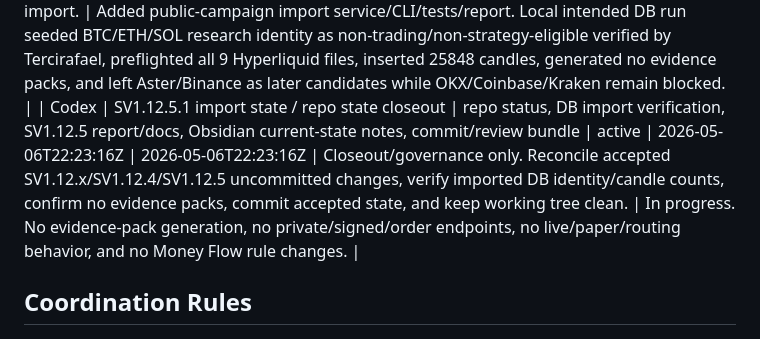
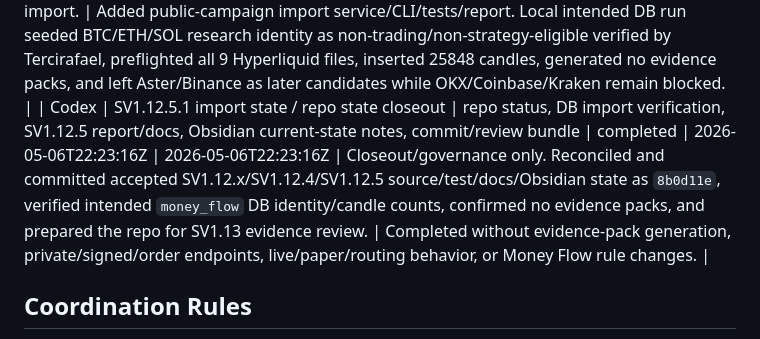
Before and after one commit to fluxus-pecuniae/money-flow, a Markdown page: money-flow/05_Agent_Coordination.md, the part around the change. Drawn GitHub-style.

Commit message:
Record SV1.12.5.1 closeout commit metadata

```diff
--- a/money-flow/05_Agent_Coordination.md
+++ b/money-flow/05_Agent_Coordination.md
@@ -56,7 +56,7 @@ Agents must create or update their own row before substantial work and update it
 
 | Codex | External strategy review caution tracking | `money-flow/30 Strategy/Money Flow Strategy Lab.md`, `money-flow/00_Money_Flow_Command_Center.md`, `money-flow/01_Current_Phase.md`, `money-flow/03_Decision_Log.md`, `money-flow/40 Operations/Future Work Roadmap.md` | done | 2026-05-06T21:09:00Z | 2026-05-06T21:09:00Z | Obsidian-only tracking. No Money Flow rules changed and no evidence claims added. | Recorded strategy concerns as validation questions: no hard stop, RSI/MACD/long-only/fill-timing/confidence/parameter/sizing risks, with next-candle-open, out-of-sample, and risk-adjusted evidence required before paper/live or rule changes. |
 | Codex | SV1.12.5 operator-approved Hyperliquid identity seed + public campaign preflight/guarded import | `services/strategy_validation/`, `scripts/`, `tests/`, `docs/strategy_validation_sv1_12_5_public_campaign_import_result.md`, repo docs, Obsidian current/decision/coordination notes | done | 2026-05-06T21:31:32Z | 2026-05-06T22:20:00Z | Implemented the operator-approved Hyperliquid-first 9-file public campaign import bridge on top of the dirty SV1.12.4/SV1.12.5 readiness baseline. Preserved no evidence packs, no strategy/routing/execution changes, no private/order endpoints, and no non-Hyperliquid import. | Added public-campaign import service/CLI/tests/report. Local intended DB run seeded BTC/ETH/SOL research identity as non-trading/non-strategy-eligible verified by Tercirafael, preflighted all 9 Hyperliquid files, inserted 25848 candles, generated no evidence packs, and left Aster/Binance as later candidates while OKX/Coinbase/Kraken remain blocked. |
-| Codex | SV1.12.5.1 import state / repo state closeout | repo status, DB import verification, SV1.12.5 report/docs, Obsidian current-state notes, commit/review bundle | active | 2026-05-06T22:23:16Z | 2026-05-06T22:23:16Z | Closeout/governance only. Reconcile accepted SV1.12.x/SV1.12.4/SV1.12.5 uncommitted changes, verify imported DB identity/candle counts, confirm no evidence packs, commit accepted state, and keep working tree clean. | In progress. No evidence-pack generation, no private/signed/order endpoints, no live/paper/routing behavior, and no Money Flow rule changes. |
+| Codex | SV1.12.5.1 import state / repo state closeout | repo status, DB import verification, SV1.12.5 report/docs, Obsidian current-state notes, commit/review bundle | completed | 2026-05-06T22:23:16Z | 2026-05-06T22:23:16Z | Closeout/governance only. Reconciled and committed accepted SV1.12.x/SV1.12.4/SV1.12.5 source/test/docs/Obsidian state as `8b0d11e`, verified intended `money_flow` DB identity/candle counts, confirmed no evidence packs, and prepared the repo for SV1.13 evidence review. | Completed without evidence-pack generation, private/signed/order endpoints, live/paper/routing behavior, or Money Flow rule changes. |
 
 ## Coordination Rules
 
```
Also changed, not shown: docs/strategy_validation_sv1_12_5_public_campaign_import_result.md (+2 -2 lines).
